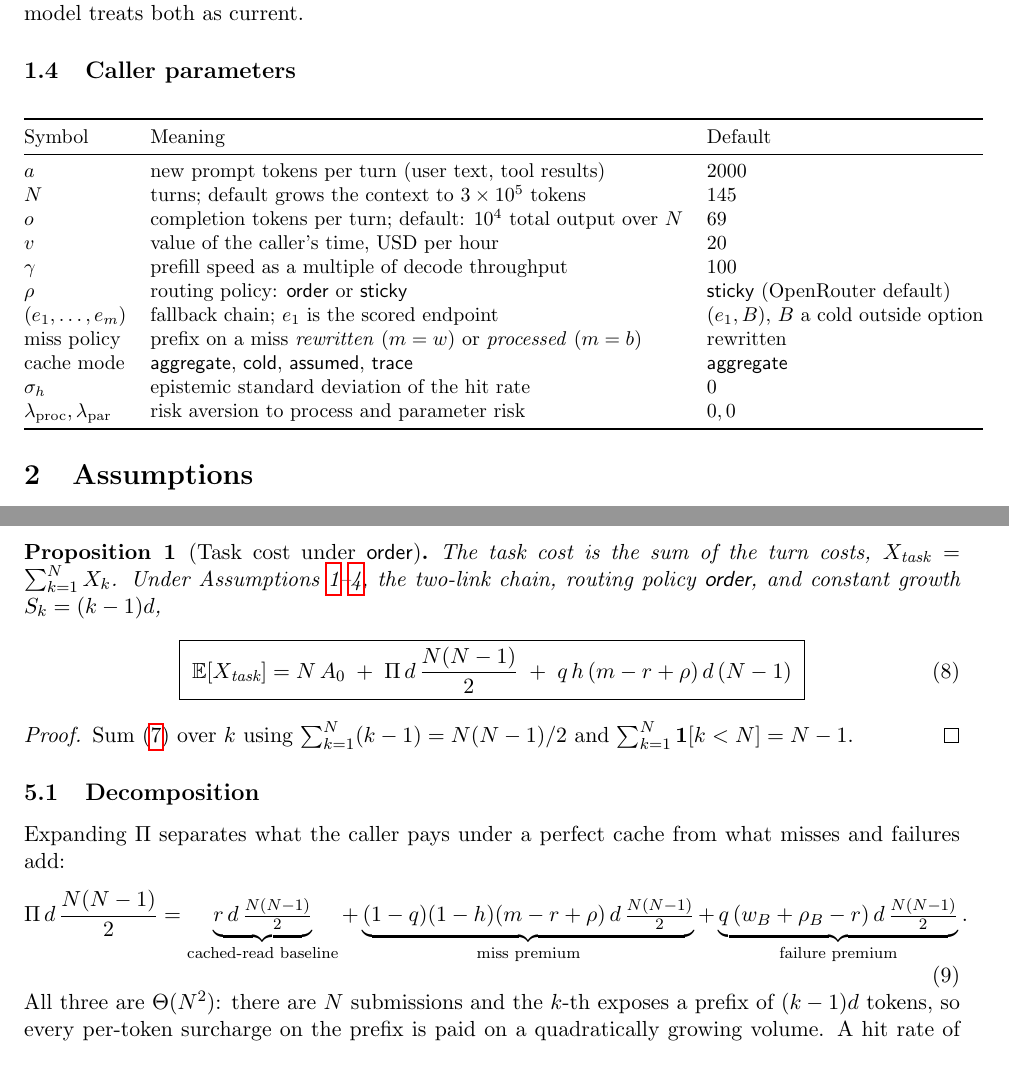
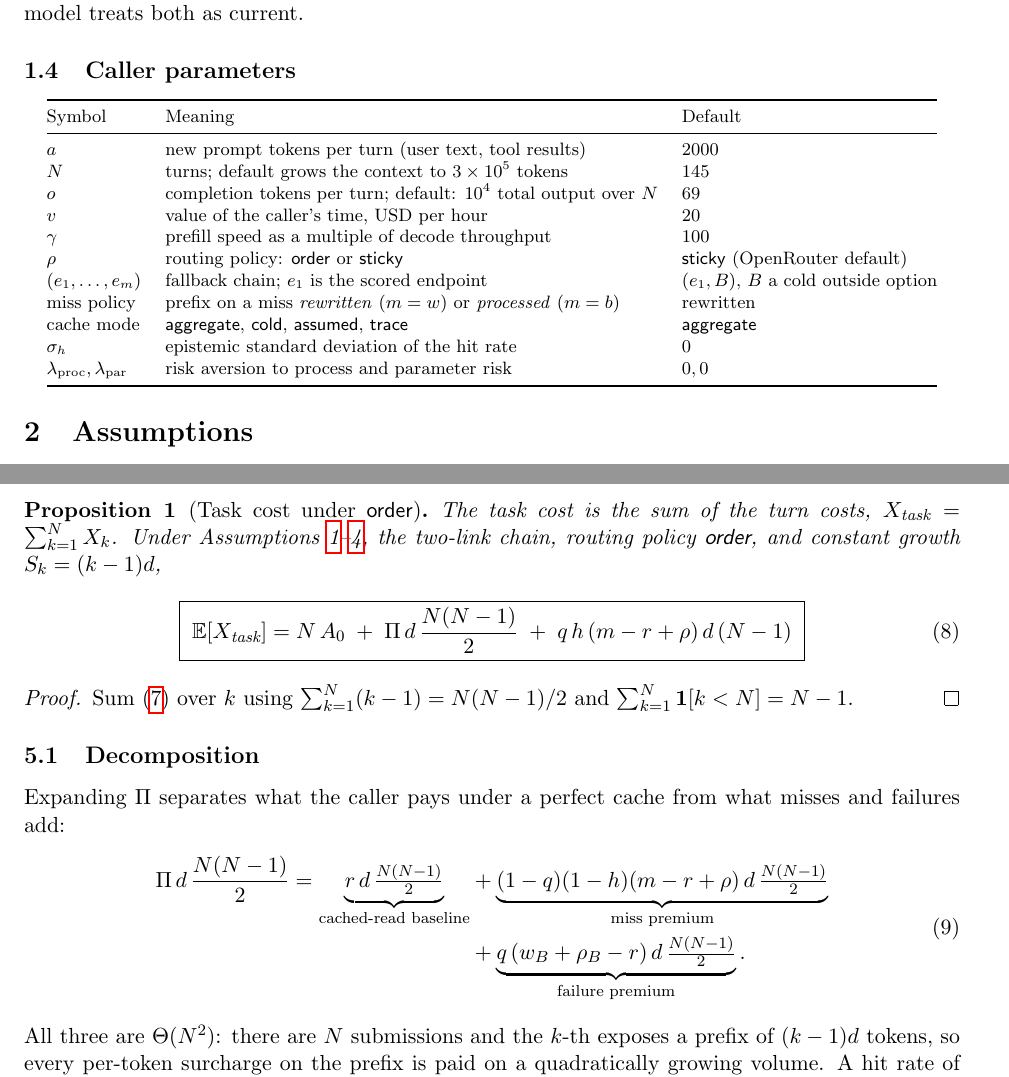
Before and after one commit to deep-blue-dark-red/openrouter-frontier, a LaTeX paper (docs/task_cost_model.tex): two parts of pages 2 and 5 of 9, joined at a grey line, cut so that both start at the same text. Compiled offline with pdfLaTeX.

Commit message:
Paper: split decomposition equation, shrink parameter table

```diff
--- a/docs/task_cost_model.tex
+++ b/docs/task_cost_model.tex
@@ -112,7 +112,7 @@ a five-minute window while the rates summarise a day; the model treats both as
 current.
 
 \subsection{Caller parameters}
-\begin{center}\small
+\begin{center}\footnotesize
 \begin{tabular}{@{}lll@{}}
 \toprule
 Symbol & Meaning & Default \\
@@ -332,10 +332,12 @@ $\sum_{k=1}^{N}\ind[k<N] = N-1$.
 Expanding $\Pi$ separates what the caller pays under a perfect cache from what
 misses and failures add:
 \begin{equation}\label{eq:decomp}
+\begin{split}
   \Pi\, d\, \frac{N(N-1)}{2}
   = \underbrace{r\, d\, \tfrac{N(N-1)}{2}}_{\text{cached-read baseline}}
-  + \underbrace{(1-q)(1-h)(m - r + \rho)\, d\, \tfrac{N(N-1)}{2}}_{\text{miss premium}}
-  + \underbrace{q\,(w_B + \rho_B - r)\, d\, \tfrac{N(N-1)}{2}}_{\text{failure premium}} .
+  &+ \underbrace{(1-q)(1-h)(m - r + \rho)\, d\, \tfrac{N(N-1)}{2}}_{\text{miss premium}} \\
+  &+ \underbrace{q\,(w_B + \rho_B - r)\, d\, \tfrac{N(N-1)}{2}}_{\text{failure premium}} .
+\end{split}
 \end{equation}
 All three are $\Theta(N^2)$: there are $N$ submissions and the $k$-th exposes a
 prefix of $(k-1)d$ tokens, so every per-token surcharge on the prefix is paid on
```
